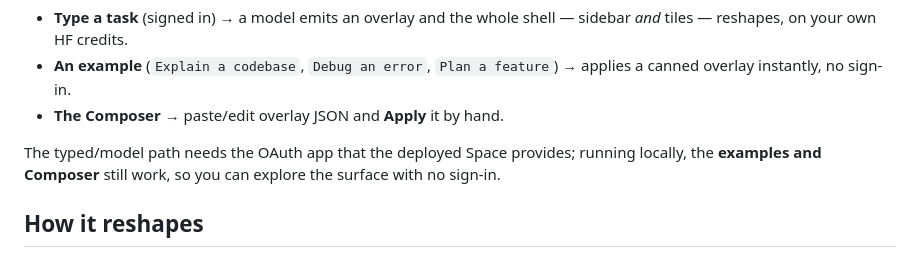
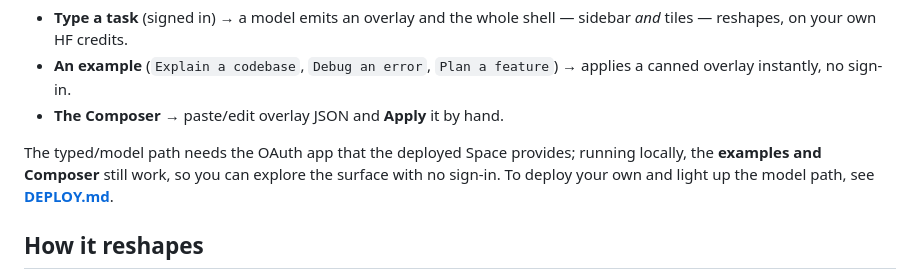
Before and after one commit to vonargo/mosAIc, a Markdown page: README.md, the part around the change. Rendered like a GitHub page.

```diff
--- a/README.md
+++ b/README.md
@@ -37,7 +37,7 @@ Three ways to drive it, all from the command bar:
 - **An example** (`Explain a codebase`, `Debug an error`, `Plan a feature`) → applies a canned overlay instantly, no sign-in.
 - **The Composer** → paste/edit overlay JSON and **Apply** it by hand.
 
-The typed/model path needs the OAuth app that the deployed Space provides; running locally, the **examples and Composer** still work, so you can explore the surface with no sign-in.
+The typed/model path needs the OAuth app that the deployed Space provides; running locally, the **examples and Composer** still work, so you can explore the surface with no sign-in. To deploy your own and light up the model path, see **[DEPLOY.md](DEPLOY.md)**.
 
 ## How it reshapes
 
```
Also changed, not shown: DEPLOY.md (added, +65 -0 lines).
